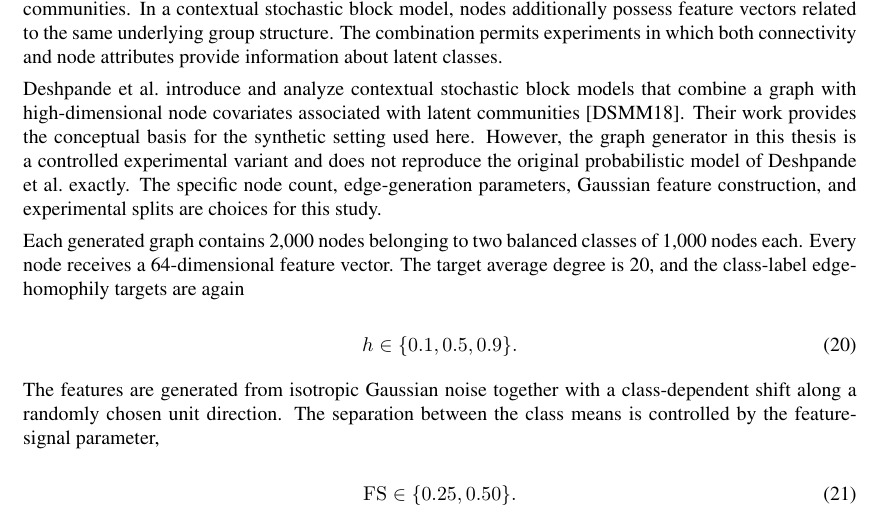
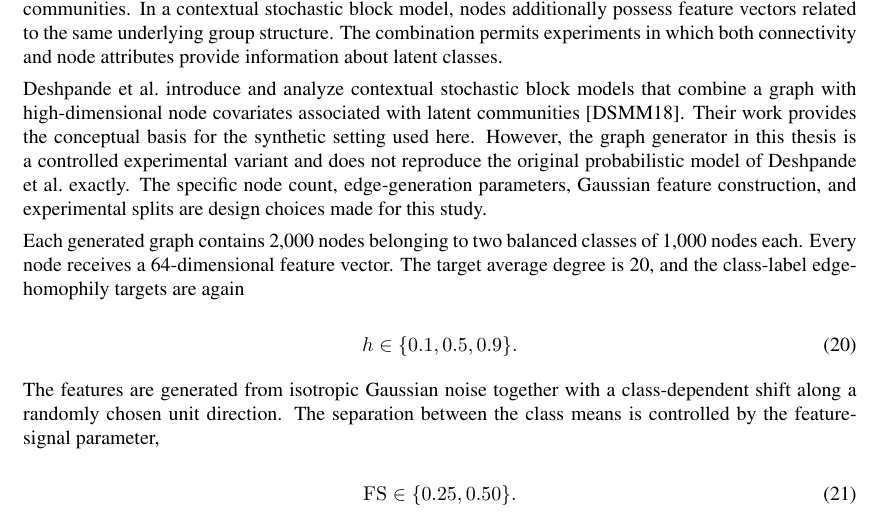
Before and after one commit to malazThesis/Thesis-latex, a LaTeX thesis (actual_Thesis (1)/template.tex): part of page 35 of 48, cut so that both start at the same text. Compiled offline with pdfLaTeX.

Commit message:
tempo tests2

```diff
--- a/actual_Thesis (1)/template.tex
+++ b/actual_Thesis (1)/template.tex
@@ -1326,7 +1326,7 @@ To investigate whether the observed behavior extends to a setting with more expl
 
 A stochastic block model generates graph connections according to a partition of the nodes into groups or communities. In a contextual stochastic block model, nodes additionally possess feature vectors related to the same underlying group structure. The combination permits experiments in which both connectivity and node attributes provide information about latent classes.
 
-Deshpande et al.\ introduce and analyze contextual stochastic block models that combine a graph with high-dimensional node covariates associated with latent communities \cite{deshpande2018csbm}. Their work provides the conceptual basis for the synthetic setting used here. However, the graph generator in this thesis is a controlled experimental variant and does not reproduce the original probabilistic model of Deshpande et al.\ exactly. The specific node count, edge-generation parameters, Gaussian feature construction, and experimental splits are choices for this study.
+Deshpande et al.\ introduce and analyze contextual stochastic block models that combine a graph with high-dimensional node covariates associated with latent communities \cite{deshpande2018csbm}. Their work provides the conceptual basis for the synthetic setting used here. However, the graph generator in this thesis is a controlled experimental variant and does not reproduce the original probabilistic model of Deshpande et al.\ exactly. The specific node count, edge-generation parameters, Gaussian feature construction, and experimental splits are design choices made for this study.
 
 Each generated graph contains 2,000 nodes belonging to two balanced classes of 1,000 nodes each. Every node receives a 64-dimensional feature vector. The target average degree is 20, and the class-label edge-homophily targets are again
 
```
Also changed, not shown: actual_Thesis (1)/template.pdf, 2 other files.
